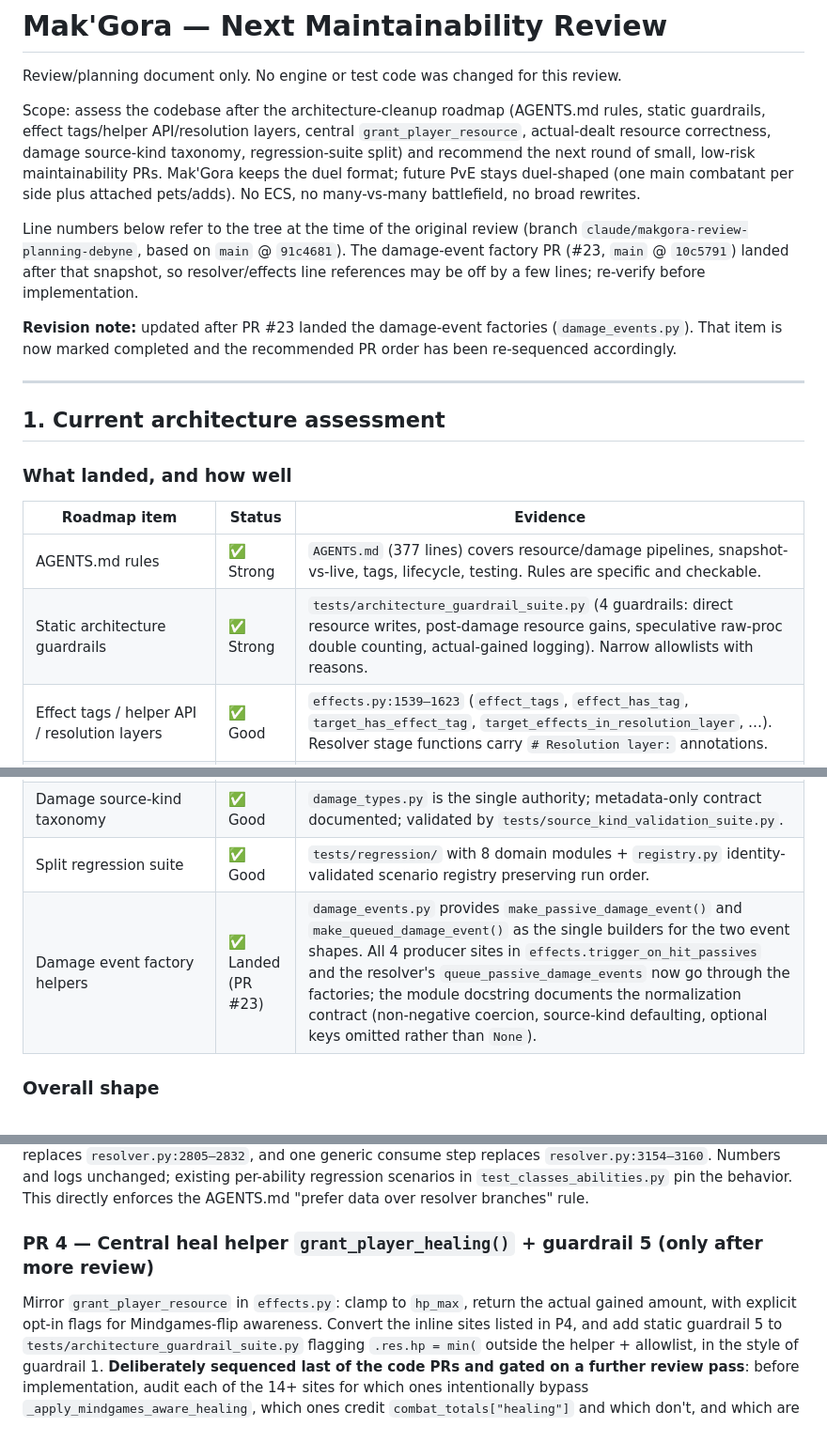
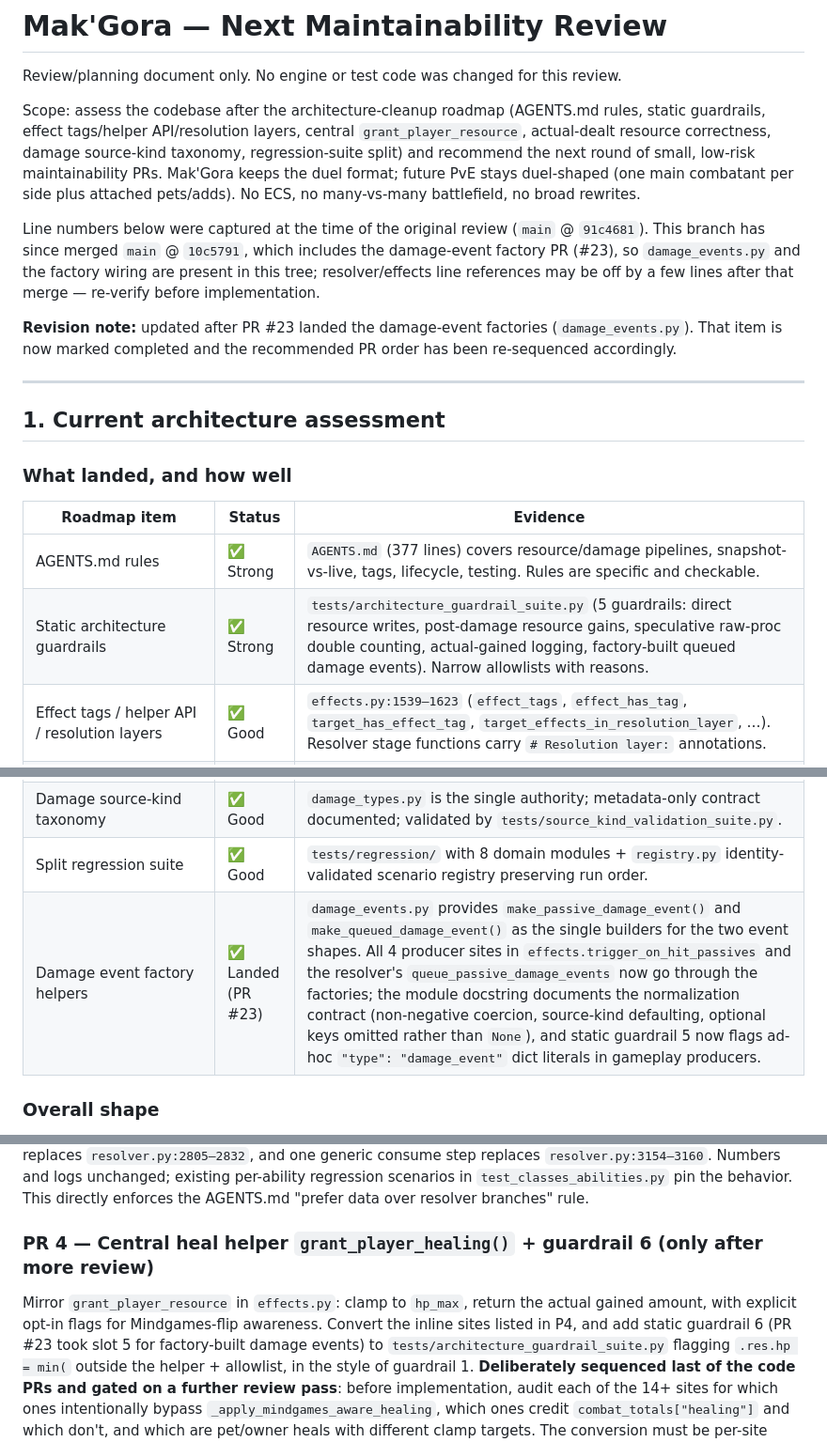
Before and after one commit to qwesl1123/Mak-Gora, a Markdown page: ROADMAP_NEXT_REVIEW.md, 3 parts joined by grey strips. Shown at 94% size. Rendered like a GitHub page.

Commit message:
Align roadmap review with merged damage-event factory tree
Merge main @ 10c5791 into this branch so damage_events.py and the factory
wiring the document describes are actually present in the tree (addresses the
review note that the landed status pointed at a module missing from this
branch). Update the header note, count guardrail 5 (factory-built queued
events) in the assessment, and renumber the proposed heal-helper guardrail to
6. Docs-only edits on top of the merge; guardrail and regression suites pass.

Co-Authored-By: Claude Fable 5 <noreply@anthropic.com>
Claude-Session: https://claude.ai/code/session_016qkRkAQn4yimcmdifreh6Q

```diff
--- a/ROADMAP_NEXT_REVIEW.md
+++ b/ROADMAP_NEXT_REVIEW.md
@@ -9,11 +9,11 @@ regression-suite split) and recommend the next round of small, low-risk maintain
 PRs. Mak'Gora keeps the duel format; future PvE stays duel-shaped (one main combatant per
 side plus attached pets/adds). No ECS, no many-vs-many battlefield, no broad rewrites.
 
-Line numbers below refer to the tree at the time of the original review (branch
-`claude/makgora-review-planning-debyne`, based on `main` @ `91c4681`). The
-damage-event factory PR (#23, `main` @ `10c5791`) landed after that snapshot, so
-resolver/effects line references may be off by a few lines; re-verify before
-implementation.
+Line numbers below were captured at the time of the original review (`main` @
+`91c4681`). This branch has since merged `main` @ `10c5791`, which includes the
+damage-event factory PR (#23), so `damage_events.py` and the factory wiring are
+present in this tree; resolver/effects line references may be off by a few
+lines after that merge — re-verify before implementation.
 
 **Revision note:** updated after PR #23 landed the damage-event factories
 (`damage_events.py`). That item is now marked completed and the recommended PR
@@ -28,13 +28,13 @@ order has been re-sequenced accordingly.
 | Roadmap item | Status | Evidence |
 | --- | --- | --- |
 | AGENTS.md rules | ✅ Strong | `AGENTS.md` (377 lines) covers resource/damage pipelines, snapshot-vs-live, tags, lifecycle, testing. Rules are specific and checkable. |
-| Static architecture guardrails | ✅ Strong | `tests/architecture_guardrail_suite.py` (4 guardrails: direct resource writes, post-damage resource gains, speculative raw-proc double counting, actual-gained logging). Narrow allowlists with reasons. |
+| Static architecture guardrails | ✅ Strong | `tests/architecture_guardrail_suite.py` (5 guardrails: direct resource writes, post-damage resource gains, speculative raw-proc double counting, actual-gained logging, factory-built queued damage events). Narrow allowlists with reasons. |
 | Effect tags / helper API / resolution layers | ✅ Good | `effects.py:1539–1623` (`effect_tags`, `effect_has_tag`, `target_has_effect_tag`, `target_effects_in_resolution_layer`, …). Resolver stage functions carry `# Resolution layer:` annotations. |
 | Central `grant_player_resource` pipeline | ✅ Good | `effects.py:2504`; guardrail 1 enforces it for mp/energy/rage. |
 | Actual-dealt damage resource correctness | ✅ Good | Guardrails 2–4 plus regression scenarios (`scenario_queued_proc_resource_gain_uses_actual_dealt`, etc.). Queued raw events deliberately excluded from speculative `bonus_damage` (`effects.py:2087–2093`). |
 | Damage source-kind taxonomy | ✅ Good | `damage_types.py` is the single authority; metadata-only contract documented; validated by `tests/source_kind_validation_suite.py`. |
 | Split regression suite | ✅ Good | `tests/regression/` with 8 domain modules + `registry.py` identity-validated scenario registry preserving run order. |
-| Damage event factory helpers | ✅ Landed (PR #23) | `damage_events.py` provides `make_passive_damage_event()` and `make_queued_damage_event()` as the single builders for the two event shapes. All 4 producer sites in `effects.trigger_on_hit_passives` and the resolver's `queue_passive_damage_events` now go through the factories; the module docstring documents the normalization contract (non-negative coercion, source-kind defaulting, optional keys omitted rather than `None`). |
+| Damage event factory helpers | ✅ Landed (PR #23) | `damage_events.py` provides `make_passive_damage_event()` and `make_queued_damage_event()` as the single builders for the two event shapes. All 4 producer sites in `effects.trigger_on_hit_passives` and the resolver's `queue_passive_damage_events` now go through the factories; the module docstring documents the normalization contract (non-negative coercion, source-kind defaulting, optional keys omitted rather than `None`), and static guardrail 5 now flags ad-hoc `"type": "damage_event"` dict literals in gameplay producers. |
 
 ### Overall shape
 
@@ -178,11 +178,12 @@ key on the relevant `abilities.py` entries, e.g.
 scenarios in `test_classes_abilities.py` pin the behavior. This directly enforces the
 AGENTS.md "prefer data over resolver branches" rule.
 
-### PR 4 — Central heal helper `grant_player_healing()` + guardrail 5 (only after more review)
+### PR 4 — Central heal helper `grant_player_healing()` + guardrail 6 (only after more review)
 
 Mirror `grant_player_resource` in `effects.py`: clamp to `hp_max`, return the actual
 gained amount, with explicit opt-in flags for Mindgames-flip awareness. Convert the
-inline sites listed in P4, and add static guardrail 5 to
+inline sites listed in P4, and add static guardrail 6 (PR #23 took slot 5 for
+factory-built damage events) to
 `tests/architecture_guardrail_suite.py` flagging `.res.hp = min(` outside the helper +
 allowlist, in the style of guardrail 1. **Deliberately sequenced last of the code PRs
 and gated on a further review pass**: before implementation, audit each of the 14+
```
Also changed, not shown: other parts of ROADMAP_NEXT_REVIEW.md (+1 -1 lines).
